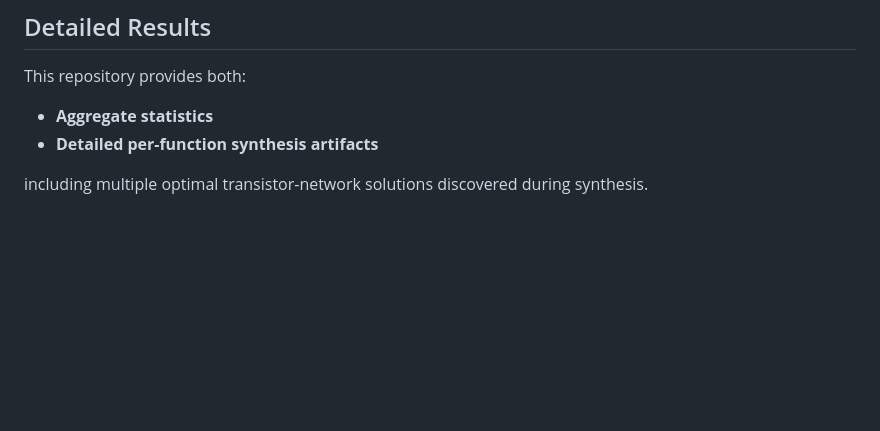
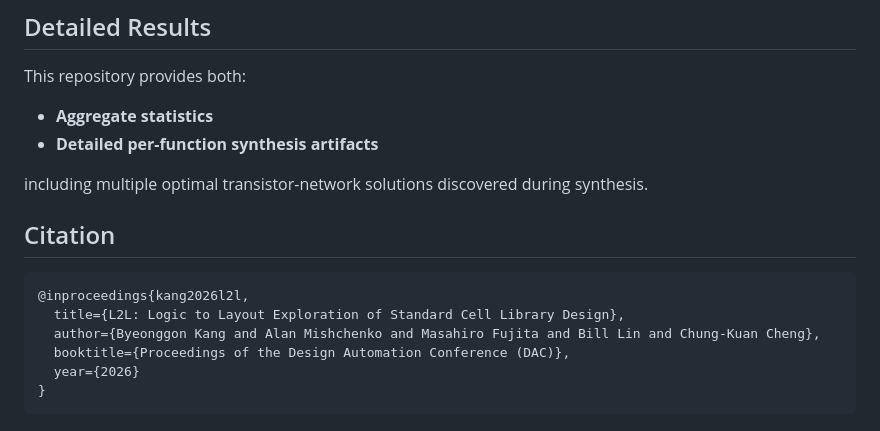
Before and after one commit to b8kang/L2L-Logic_to_Layout_Exploration, a Markdown page: README.md, the part around the change. Drawn GitHub-style; blank space fills up the shorter version.

Commit message:
update cite

````diff
--- a/README.md
+++ b/README.md
@@ -189,3 +189,14 @@ This repository provides both:
 - **Detailed per-function synthesis artifacts**
 
 including multiple optimal transistor-network solutions discovered during synthesis.
+
+## Citation
+
+```bibtex
+@inproceedings{kang2026l2l,
+  title={L2L: Logic to Layout Exploration of Standard Cell Library Design},
+  author={Byeonggon Kang and Alan Mishchenko and Masahiro Fujita and Bill Lin and Chung-Kuan Cheng},
+  booktitle={Proceedings of the Design Automation Conference (DAC)},
+  year={2026}
+}
+```
````
